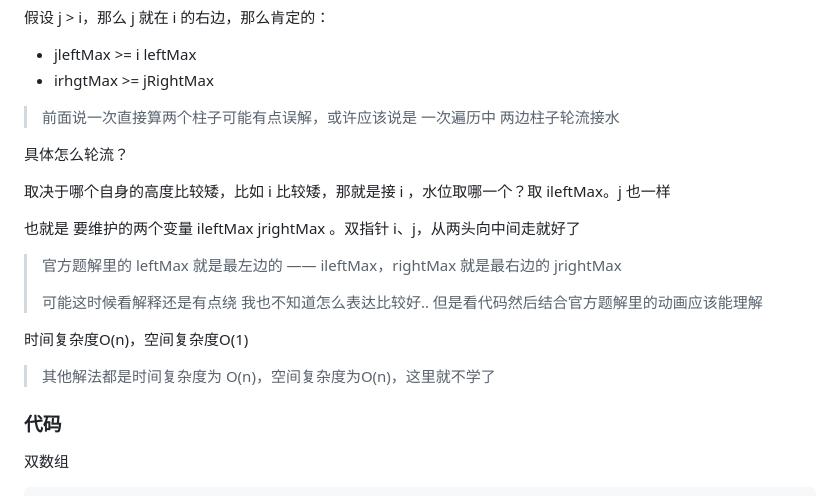
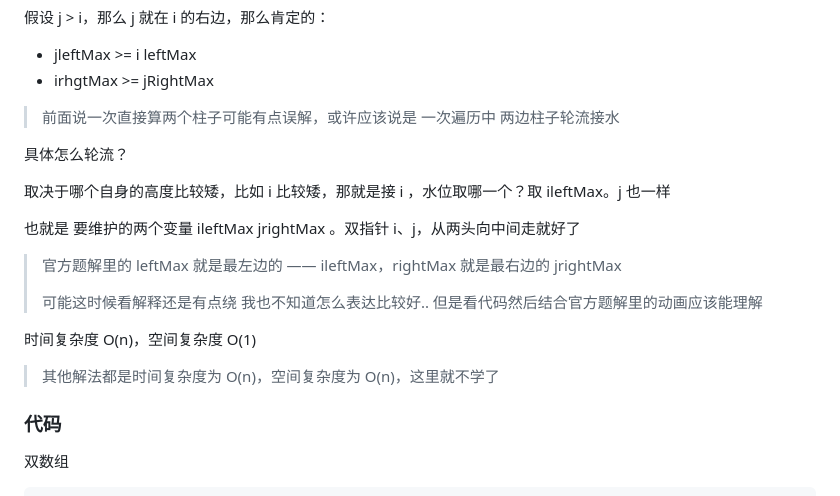
Before and after one commit to okkjoo/okkjoo-web-interview-hot, a Markdown page: 每周的题解/第四周.md, the part around the change printed below. Rendered like a GitHub page.

```diff
--- a/每周的题解/第四周.md
+++ b/每周的题解/第四周.md
@@ -500,23 +491,21 @@ var minSubArrayLen = function (target, nums) {
 - jleftMax >= i leftMax
 - irhgtMax >= jRightMax
 
->  前面说一次直接算两个柱子可能有点误解，或许应该说是 一次遍历中 两边柱子轮流接水
+> 前面说一次直接算两个柱子可能有点误解，或许应该说是 一次遍历中 两边柱子轮流接水
 
 具体怎么轮流？
 
 取决于哪个自身的高度比较矮，比如 i 比较矮，那就是接 i ，水位取哪一个？取 ileftMax。j 也一样
 
+也就是 要维护的两个变量 ileftMax jrightMax 。双指针 i、j，从两头向中间走就好了
 
-
-也就是 要维护的两个变量    ileftMax  jrightMax 。双指针 i、j，从两头向中间走就好了
-
->  官方题解里的 leftMax 就是最左边的 —— ileftMax，rightMax 就是最右边的 jrightMax
+> 官方题解里的 leftMax 就是最左边的 —— ileftMax，rightMax 就是最右边的 jrightMax
 >
 > 可能这时候看解释还是有点绕 我也不知道怎么表达比较好.. 但是看代码然后结合官方题解里的动画应该能理解
 
-时间复杂度O(n)，空间复杂度O(1)
+时间复杂度 O(n)，空间复杂度 O(1)
 
-> 其他解法都是时间复杂度为 O(n)，空间复杂度为O(n)，这里就不学了
+> 其他解法都是时间复杂度为 O(n)，空间复杂度为 O(n)，这里就不学了
 
 ### 代码
 
```
Also changed, not shown: other parts of 每周的题解/第四周.md (+62 -28 lines), 每周的题解/image/第四周/1666228953126.png (added), 1 other file.
